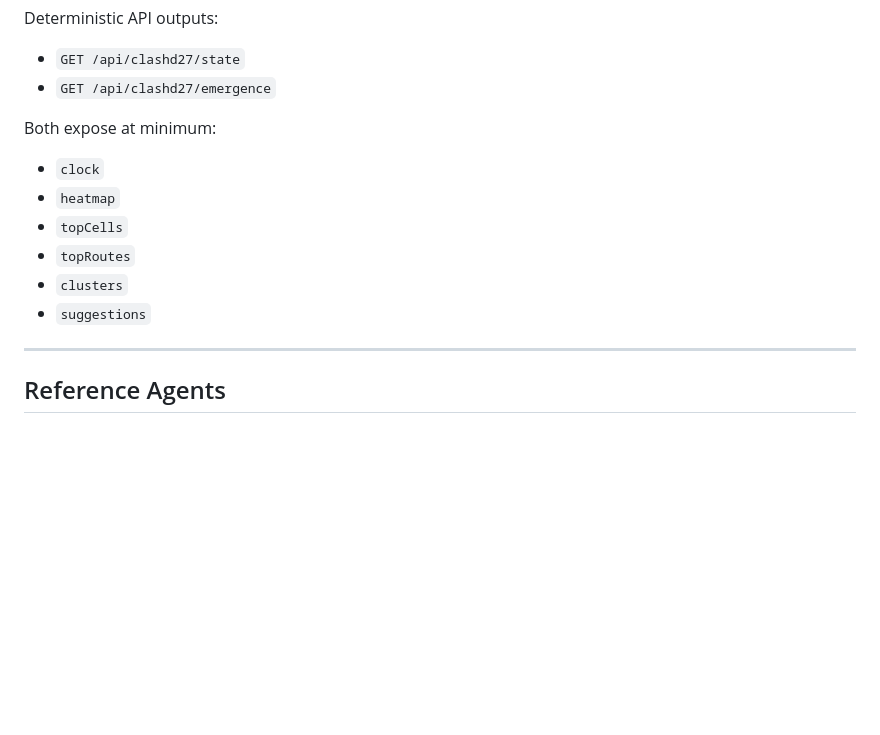
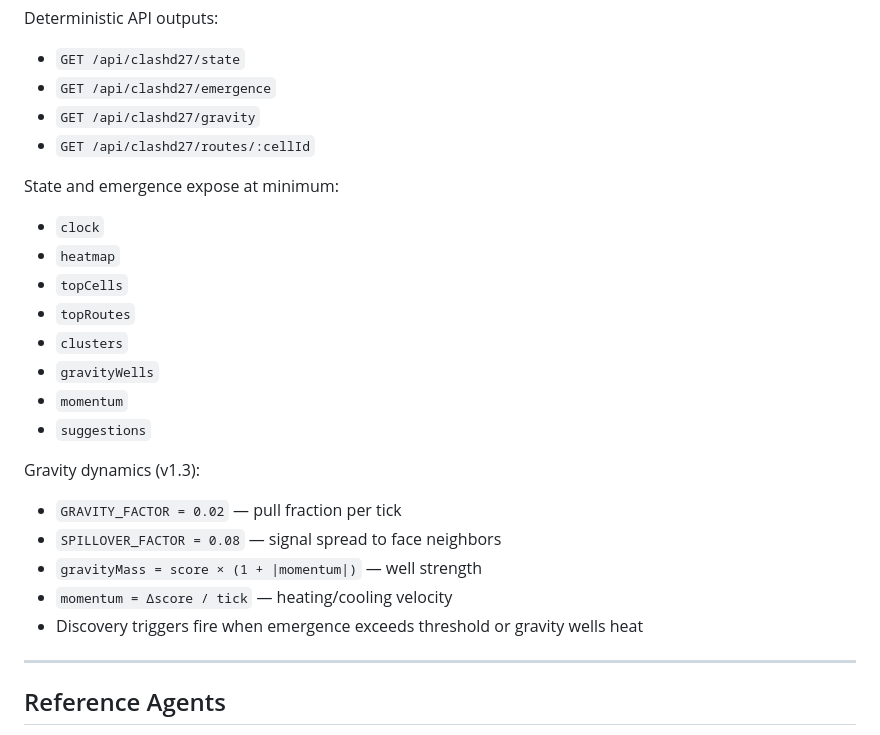
Before and after one commit to wiard/clashd27, a Markdown page: CLASHD-27-BENCHMARK.md, the part around the change. Drawn GitHub-style; blank space fills up the shorter version.

```diff
--- a/CLASHD-27-BENCHMARK.md
+++ b/CLASHD-27-BENCHMARK.md
@@ -171,15 +171,27 @@ Deterministic API outputs:
 
 - `GET /api/clashd27/state`
 - `GET /api/clashd27/emergence`
+- `GET /api/clashd27/gravity`
+- `GET /api/clashd27/routes/:cellId`
 
-Both expose at minimum:
+State and emergence expose at minimum:
 
 - `clock`
 - `heatmap`
 - `topCells`
 - `topRoutes`
 - `clusters`
+- `gravityWells`
+- `momentum`
 - `suggestions`
+
+Gravity dynamics (v1.3):
+
+- `GRAVITY_FACTOR = 0.02` — pull fraction per tick
+- `SPILLOVER_FACTOR = 0.08` — signal spread to face neighbors
+- `gravityMass = score × (1 + |momentum|)` — well strength
+- `momentum = Δscore / tick` — heating/cooling velocity
+- Discovery triggers fire when emergence exceeds threshold or gravity wells heat
 
 ---
 
```
Also changed, not shown: CLASHD-27-PROTOCOL.md (+32 -0 lines), README.md (+11 -2 lines).
